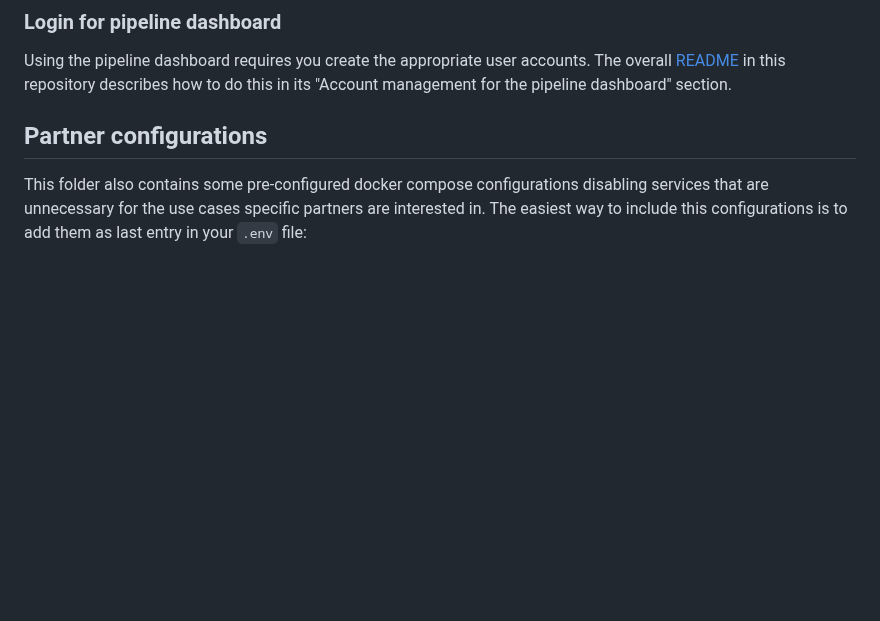
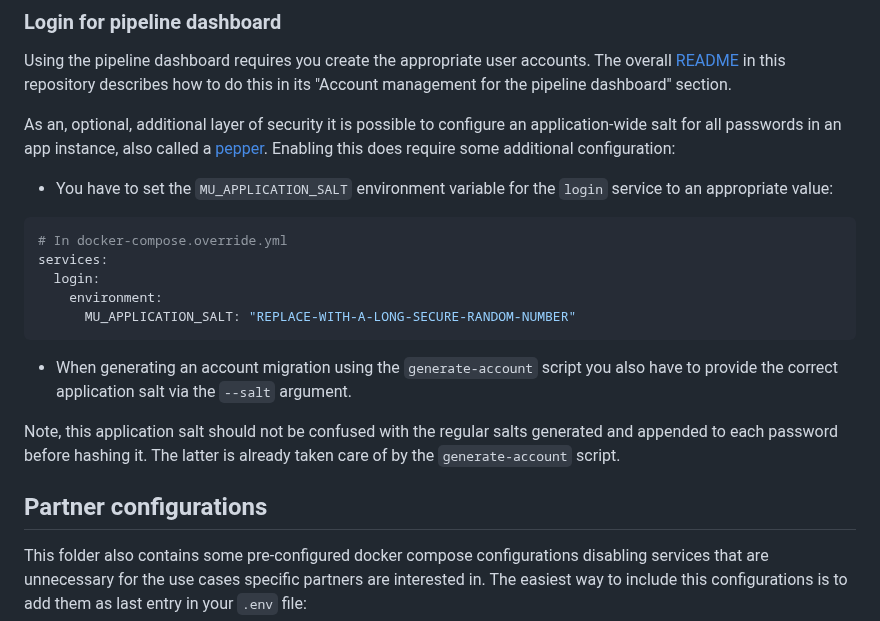
Before and after one commit to lblod/app-decide, a Markdown page: docs/README.md, the part around the change. Drawn GitHub-style; blank space fills up the shorter version.

Commit message:
feat(doc): document usage of a pepper for dashboard accounts

````diff
--- a/docs/README.md
+++ b/docs/README.md
@@ -92,6 +92,19 @@ The READMEs for each individual service describes the necessary configuration in
 ### Login for pipeline dashboard
 Using the pipeline dashboard requires you create the appropriate user accounts. The overall [README](../README.md) in this repository describes how to do this in its "Account management for the pipeline dashboard" section.
 
+As an, optional, additional layer of security it is possible to configure an application-wide salt for all passwords in an app instance, also called a [pepper](https://datatracker.ietf.org/doc/html/draft-ietf-kitten-password-storage-10#name-storage-2). Enabling this does require some additional configuration:
+- You have to set the `MU_APPLICATION_SALT` environment variable for the `login` service to an appropriate value:
+```yaml
+# In docker-compose.override.yml
+services:
+  login:
+    environment:
+      MU_APPLICATION_SALT: "REPLACE-WITH-A-LONG-SECURE-RANDOM-NUMBER"
+```
+- When generating an account migration using the `generate-account` script you also have to provide the correct application salt via the `--salt` argument.
+
+Note, this application salt should not be confused with the regular salts generated and appended to each password before hashing it. The latter is already taken care of by the `generate-account` script.
+
 
 ## Partner configurations
 This folder also contains some pre-configured docker compose configurations disabling services that are unnecessary for the use cases specific partners are interested in. The easiest way to include this configurations is to add them as last entry in your `.env` file:
````
